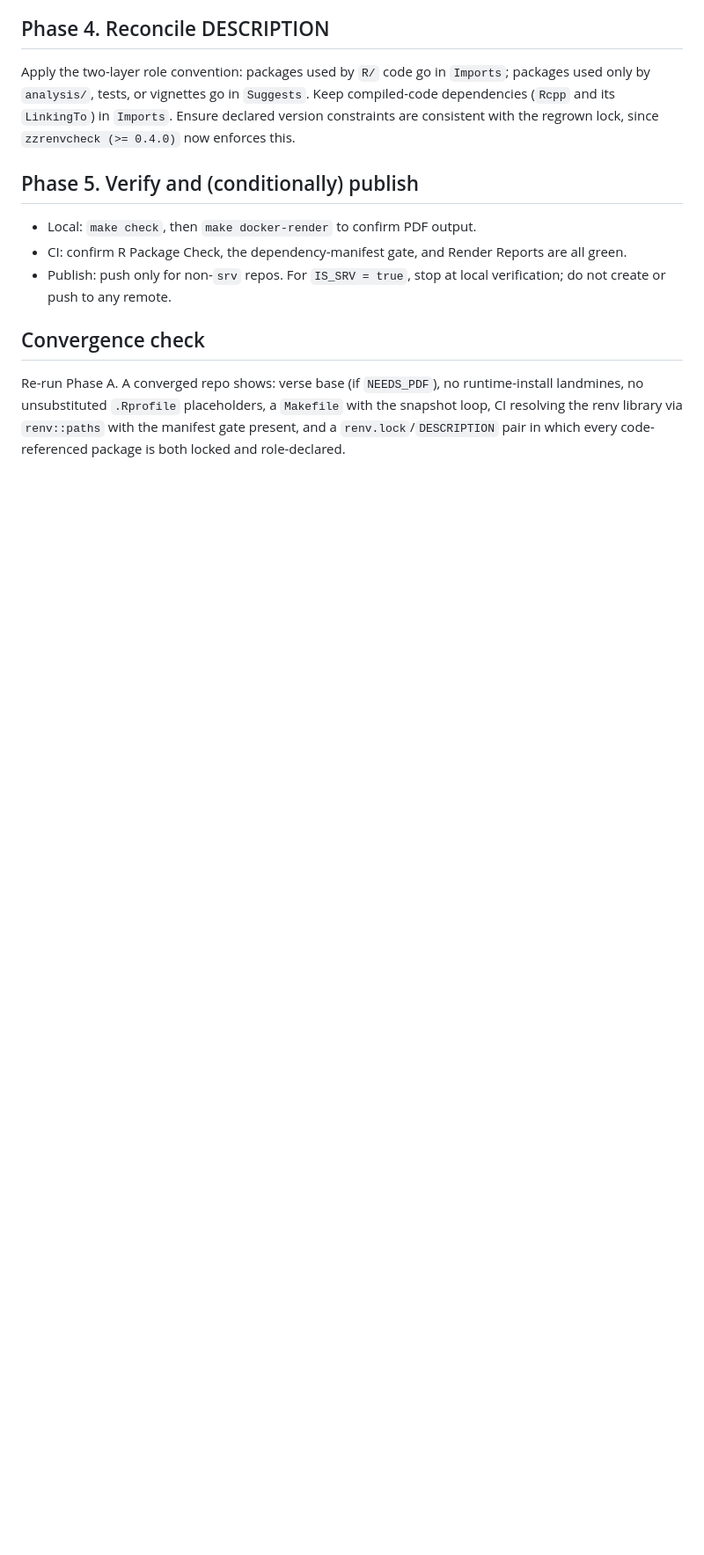
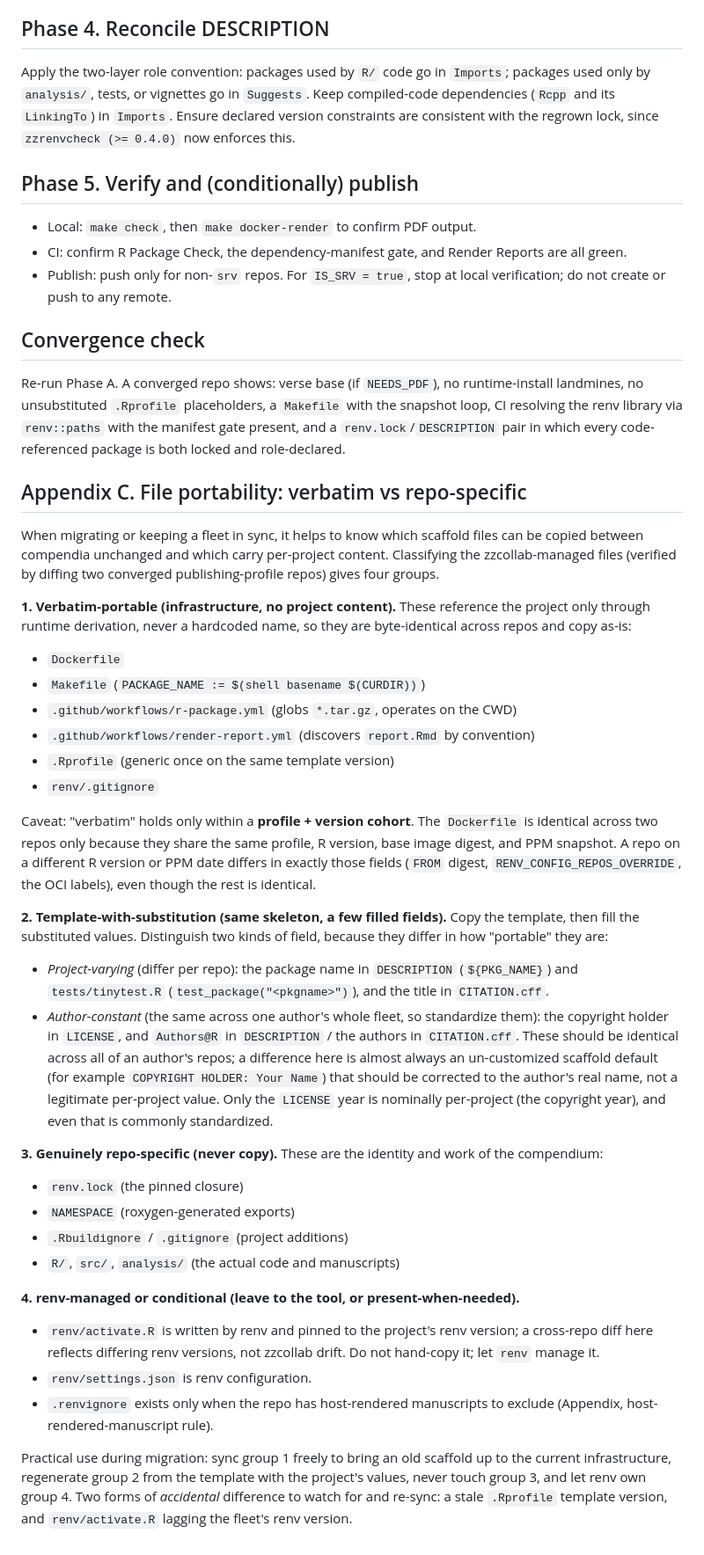
Before and after one commit to rgt47/zzcollab, a Markdown page: docs/publishing-profile-migration-playbook.md, the part around the change. Shown at 88% size. Drawn GitHub-style; blank space fills up the shorter version.

Commit message:
docs(playbook): add Appendix C on file portability (verbatim vs repo-specific)
Classify zzcollab-managed files into verbatim-portable infrastructure,
template-with-substitution (splitting project-varying from author-constant
fields), genuinely repo-specific, and renv-managed/conditional. Author-constant
fields (LICENSE copyright holder, DESCRIPTION Authors@R, CITATION authors)
should be identical across an author's fleet; a difference is usually an
un-customized scaffold default, not a real per-project value.

```diff
--- a/docs/publishing-profile-migration-playbook.md
+++ b/docs/publishing-profile-migration-playbook.md
@@ -226,3 +226,66 @@ runtime-install landmines, no unsubstituted `.Rprofile` placeholders, a
 `Makefile` with the snapshot loop, CI resolving the renv library via
 `renv::paths` with the manifest gate present, and a `renv.lock`/`DESCRIPTION`
 pair in which every code-referenced package is both locked and role-declared.
+
+## Appendix C. File portability: verbatim vs repo-specific
+
+When migrating or keeping a fleet in sync, it helps to know which scaffold
+files can be copied between compendia unchanged and which carry per-project
+content. Classifying the zzcollab-managed files (verified by diffing two
+converged publishing-profile repos) gives four groups.
+
+**1. Verbatim-portable (infrastructure, no project content).** These reference
+the project only through runtime derivation, never a hardcoded name, so they
+are byte-identical across repos and copy as-is:
+
+- `Dockerfile`
+- `Makefile` (`PACKAGE_NAME := $(shell basename $(CURDIR))`)
+- `.github/workflows/r-package.yml` (globs `*.tar.gz`, operates on the CWD)
+- `.github/workflows/render-report.yml` (discovers `report.Rmd` by convention)
+- `.Rprofile` (generic once on the same template version)
+- `renv/.gitignore`
+
+Caveat: "verbatim" holds only within a **profile + version cohort**. The
+`Dockerfile` is identical across two repos only because they share the same
+profile, R version, base image digest, and PPM snapshot. A repo on a different
+R version or PPM date differs in exactly those fields (`FROM` digest,
+`RENV_CONFIG_REPOS_OVERRIDE`, the OCI labels), even though the rest is identical.
+
+**2. Template-with-substitution (same skeleton, a few filled fields).** Copy the
+template, then fill the substituted values. Distinguish two kinds of field,
+because they differ in how "portable" they are:
+
+- *Project-varying* (differ per repo): the package name in `DESCRIPTION`
+  (`${PKG_NAME}`) and `tests/tinytest.R` (`test_package("<pkgname>")`), and the
+  title in `CITATION.cff`.
+- *Author-constant* (the same across one author's whole fleet, so standardize
+  them): the copyright holder in `LICENSE`, and `Authors@R` in `DESCRIPTION` /
+  the authors in `CITATION.cff`. These should be identical across all of an
+  author's repos; a difference here is almost always an un-customized scaffold
+  default (for example `COPYRIGHT HOLDER: Your Name`) that should be corrected
+  to the author's real name, not a legitimate per-project value. Only the
+  `LICENSE` year is nominally per-project (the copyright year), and even that is
+  commonly standardized.
+
+**3. Genuinely repo-specific (never copy).** These are the identity and work of
+the compendium:
+
+- `renv.lock` (the pinned closure)
+- `NAMESPACE` (roxygen-generated exports)
+- `.Rbuildignore` / `.gitignore` (project additions)
+- `R/`, `src/`, `analysis/` (the actual code and manuscripts)
+
+**4. renv-managed or conditional (leave to the tool, or present-when-needed).**
+
+- `renv/activate.R` is written by renv and pinned to the project's renv
+  version; a cross-repo diff here reflects differing renv versions, not
+  zzcollab drift. Do not hand-copy it; let `renv` manage it.
+- `renv/settings.json` is renv configuration.
+- `.renvignore` exists only when the repo has host-rendered manuscripts to
+  exclude (Appendix, host-rendered-manuscript rule).
+
+Practical use during migration: sync group 1 freely to bring an old scaffold up
+to the current infrastructure, regenerate group 2 from the template with the
+project's values, never touch group 3, and let renv own group 4. Two forms of
+*accidental* difference to watch for and re-sync: a stale `.Rprofile` template
+version, and `renv/activate.R` lagging the fleet's renv version.
```
